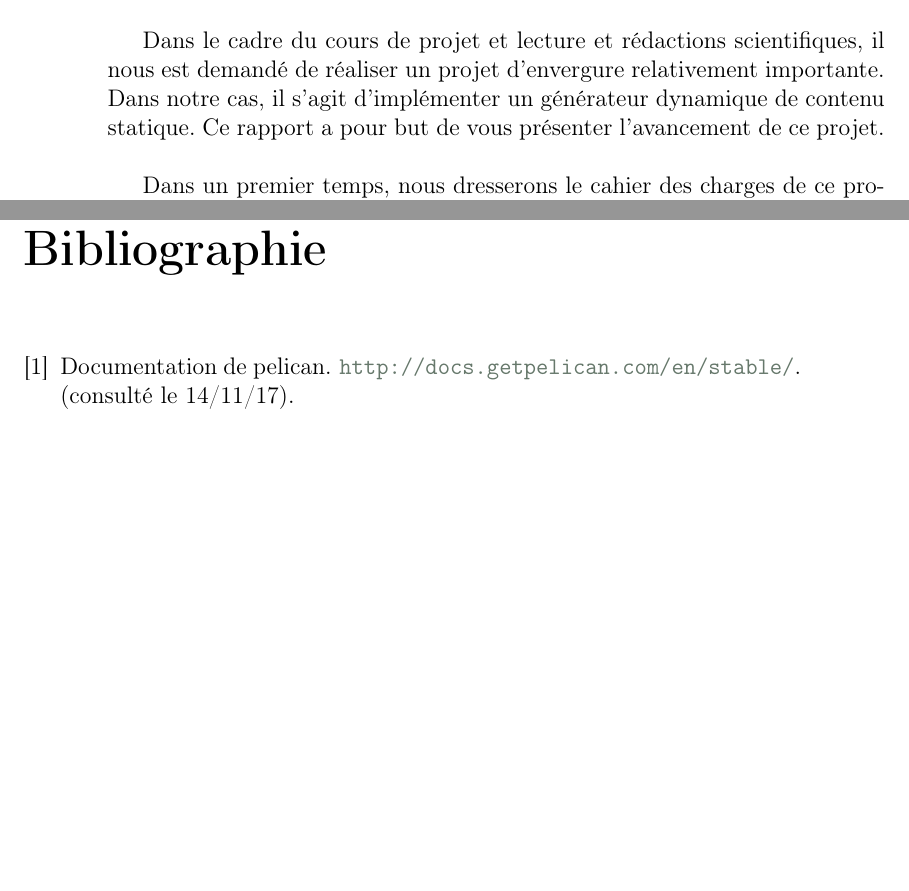
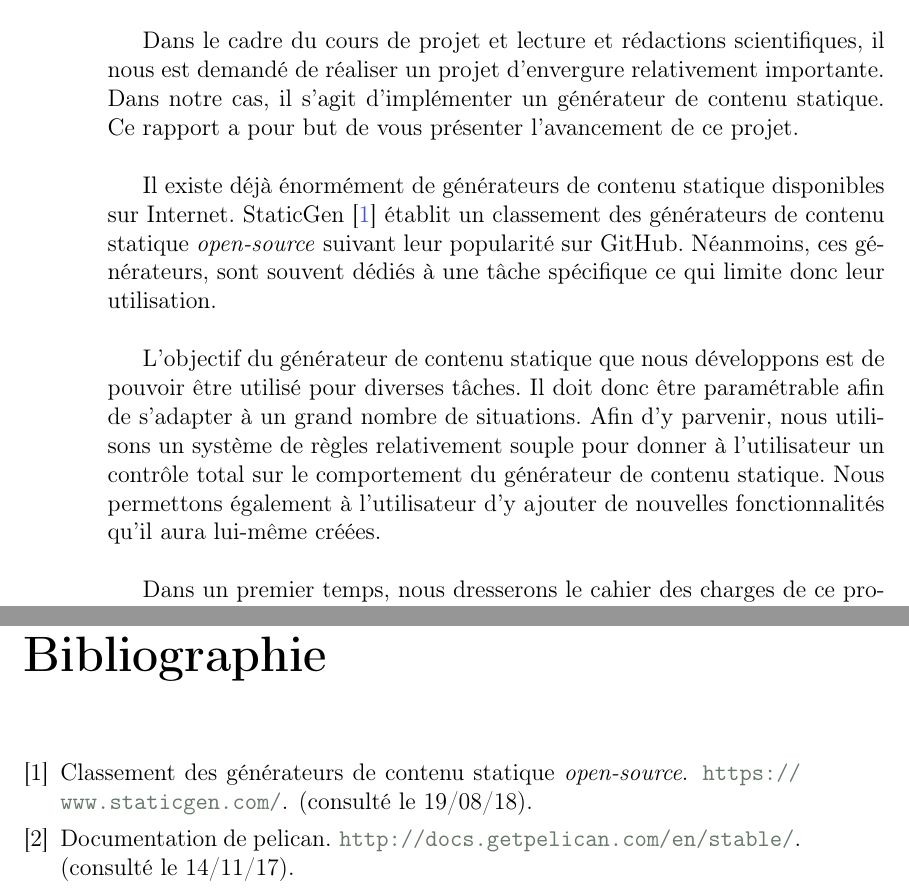
Before and after one commit to MaximeDeWolf/DGSC, a LaTeX book (report/report.tex, which reads report/introduction.tex, report/memoire.bib): two parts of pages 4 and 17 of 17, joined at a grey line, cut so that both start at the same text, the shorter picture padded with empty space. The pictures show the PDF file report/report.pdf that the author committed with the source.

Commit message:
Enhancing the Introduction

```diff
--- a/report/introduction.tex
+++ b/report/introduction.tex
@@ -1,6 +1,10 @@
 \section{Introduction}
 
-	Dans le cadre du cours de projet et lecture et rédactions scientifiques, il nous est demandé de réaliser un projet d'envergure relativement importante. Dans notre cas, il s'agit d'implémenter un générateur dynamique de contenu statique. Ce rapport a pour but de vous présenter l'avancement de ce projet.\\
+	Dans le cadre du cours de projet et lecture et rédactions scientifiques, il nous est demandé de réaliser un projet d'envergure relativement importante. Dans notre cas, il s'agit d'implémenter un générateur de contenu statique. Ce rapport a pour but de vous présenter l'avancement de ce projet.\\
+
+	Il existe déjà énormément de générateurs de contenu statique  disponibles sur Internet. StaticGen \cite{StaticGen} établit un classement des générateurs de contenu statique \textit{open-source} suivant leur popularité sur GitHub. Néanmoins, ces générateurs, sont souvent dédiés à une tâche spécifique ce qui limite donc leur utilisation.\\
+
+	L'objectif du générateur de contenu statique que nous développons est de pouvoir être utilisé pour diverses tâches. Il doit donc être paramétrable afin de s'adapter à un grand nombre de situations. Afin d'y parvenir, nous utilisons un système de règles relativement souple pour donner à l'utilisateur un contrôle total sur le comportement du générateur de contenu statique. Nous permettons également à l'utilisateur d'y ajouter de nouvelles fonctionnalités qu'il aura lui-même créées.\\
 
 	Dans un premier temps, nous dresserons le cahier des charges de ce projet. Cela consistera à lister les fonctionnalités nécessaires à respecter afin que ce projet soit mené à bien. Nous illustrerons également quelques cas d'utilisations afin de clarifier le cahier des charges.\\
 
--- a/report/memoire.bib
+++ b/report/memoire.bib
@@ -22,3 +22,9 @@
 	howpublished="\url{http://jinja.pocoo.org/}",
 	note={(consulté le 31/12/17)}
 }
+
+@misc{StaticGen,
+	title={Classement des générateurs de contenu statique \textit{open-source}},
+	howpublished="\url{https://www.staticgen.com/}",
+	note={(consulté le 19/08/18)}
+}
```
Also changed, not shown: TODO.txt (deleted, +0 -4 lines), report/report.pdf.
